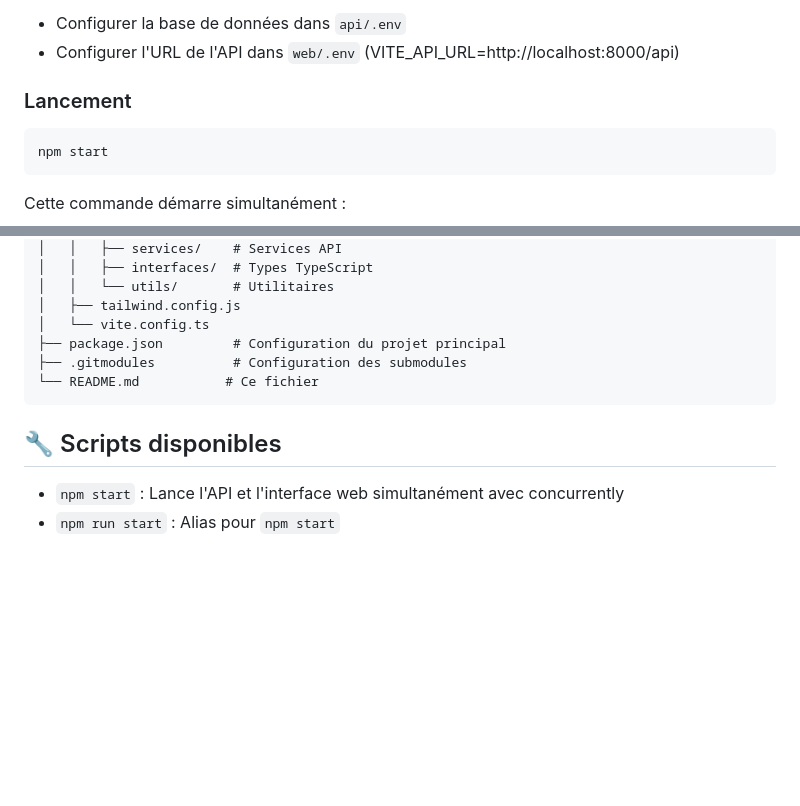
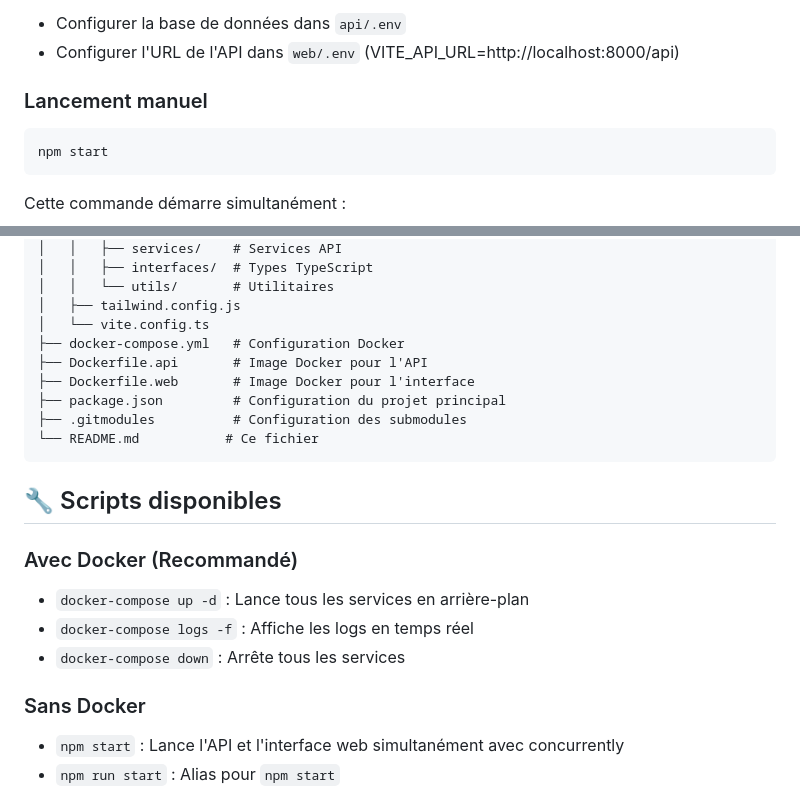
Before and after one commit to Sampanionyy/suivi-candidature, a Markdown page: README.md, 2 parts joined by grey strips. Drawn GitHub-style; folded sections open; blank space fills up the shorter version.

````diff
--- a/README.md
+++ b/README.md
@@ -54,7 +115,7 @@ cd ..
 - Configurer la base de données dans `api/.env`
 - Configurer l'URL de l'API dans `web/.env` (VITE_API_URL=http://localhost:8000/api)
 
-### Lancement
+### Lancement manuel
 
 ```bash
 npm start
@@ -88,6 +151,9 @@ suivi-candidature/
 │   │   └── utils/       # Utilitaires
 │   ├── tailwind.config.js
 │   └── vite.config.ts
+├── docker-compose.yml   # Configuration Docker
+├── Dockerfile.api       # Image Docker pour l'API
+├── Dockerfile.web       # Image Docker pour l'interface
 ├── package.json         # Configuration du projet principal
 ├── .gitmodules          # Configuration des submodules
 └── README.md           # Ce fichier
@@ -95,6 +161,12 @@ suivi-candidature/
 
 ## 🔧 Scripts disponibles
 
+### Avec Docker (Recommandé)
+- `docker-compose up -d` : Lance tous les services en arrière-plan
+- `docker-compose logs -f` : Affiche les logs en temps réel
+- `docker-compose down` : Arrête tous les services
+
+### Sans Docker
 - `npm start` : Lance l'API et l'interface web simultanément avec concurrently
 - `npm run start` : Alias pour `npm start`
 
````
Also changed, not shown: other parts of README.md (+114 -9 lines).
